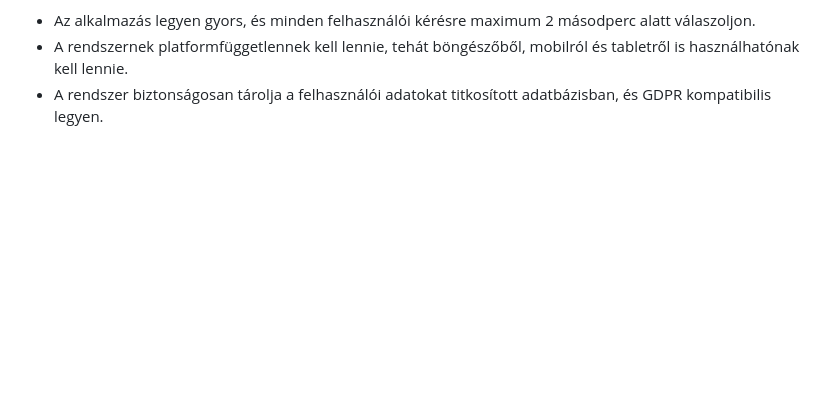
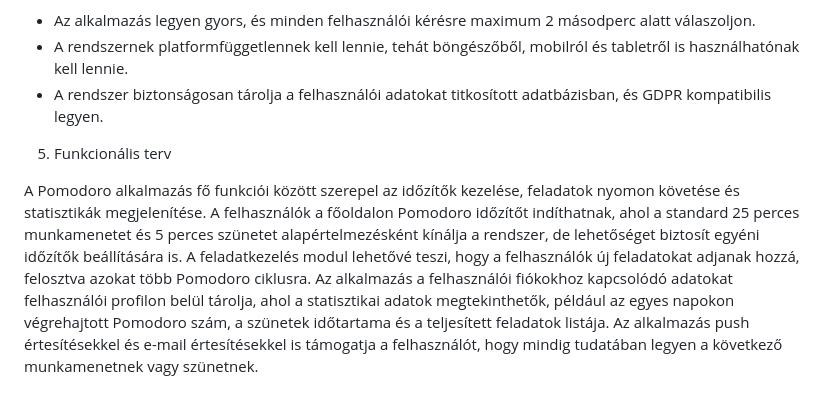
Before and after one commit to nacsacsa/Pomodoro, a Markdown page: Rendszerterv.md, the part around the change. GitHub-like rendering; blank space fills up the shorter version.

Commit message:
Rendszerterv Funkcionális terv elkészítése

```diff
--- a/Rendszerterv.md
+++ b/Rendszerterv.md
@@ -26,3 +26,7 @@ A Pomodoro alkalmazásnak több fontos követelményt kell teljesítenie.
 - Az alkalmazás legyen gyors, és minden felhasználói kérésre maximum 2 másodperc alatt válaszoljon.
 - A rendszernek platformfüggetlennek kell lennie, tehát böngészőből, mobilról és tabletről is használhatónak kell lennie.
 - A rendszer biztonságosan tárolja a felhasználói adatokat titkosított adatbázisban, és GDPR kompatibilis legyen.
+
+5. Funkcionális terv
+
+A Pomodoro alkalmazás fő funkciói között szerepel az időzítők kezelése, feladatok nyomon követése és statisztikák megjelenítése. A felhasználók a főoldalon Pomodoro időzítőt indíthatnak, ahol a standard 25 perces munkamenetet és 5 perces szünetet alapértelmezésként kínálja a rendszer, de lehetőséget biztosít egyéni időzítők beállítására is. A feladatkezelés modul lehetővé teszi, hogy a felhasználók új feladatokat adjanak hozzá, felosztva azokat több Pomodoro ciklusra. Az alkalmazás a felhasználói fiókokhoz kapcsolódó adatokat felhasználói profilon belül tárolja, ahol a statisztikai adatok megtekinthetők, például az egyes napokon végrehajtott Pomodoro szám, a szünetek időtartama és a teljesített feladatok listája. Az alkalmazás push értesítésekkel és e-mail értesítésekkel is támogatja a felhasználót, hogy mindig tudatában legyen a következő munkamenetnek vagy szünetnek.
```
